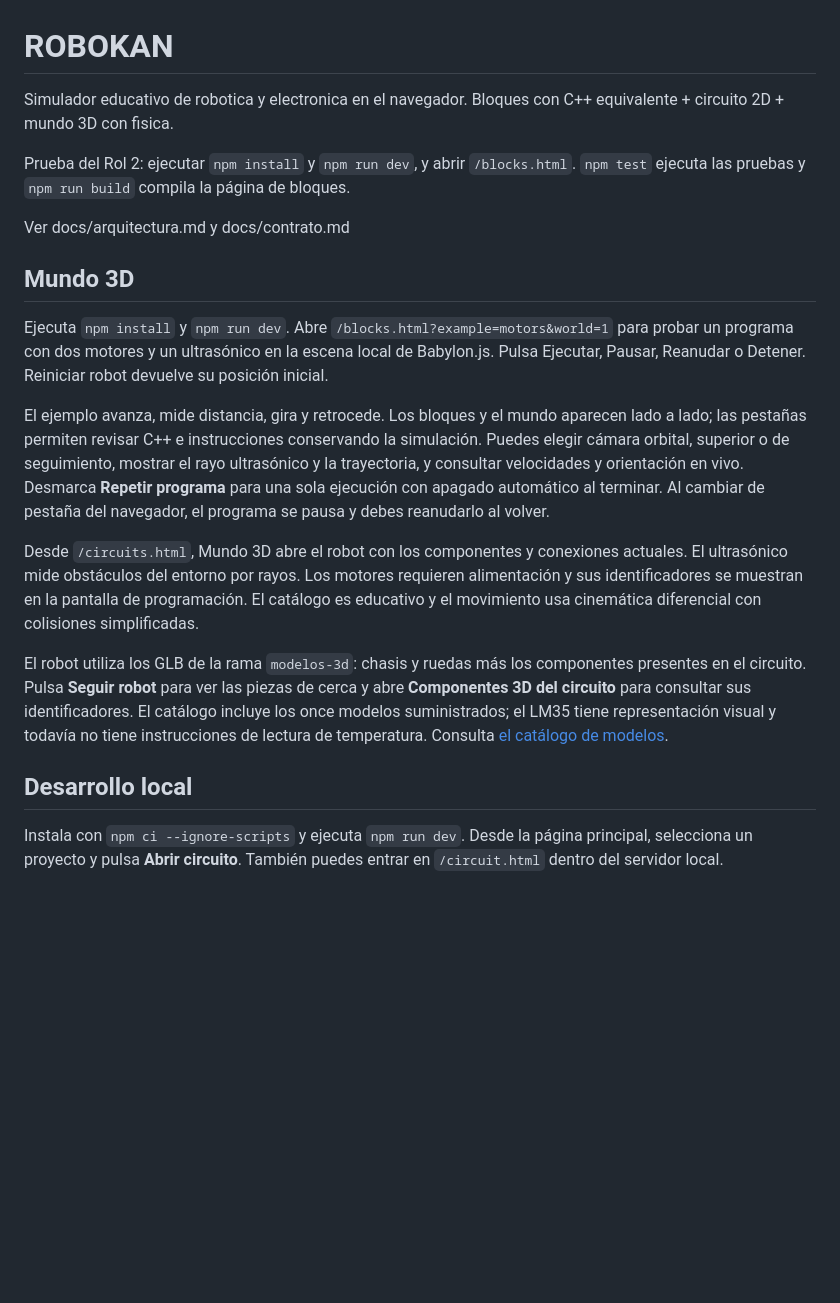
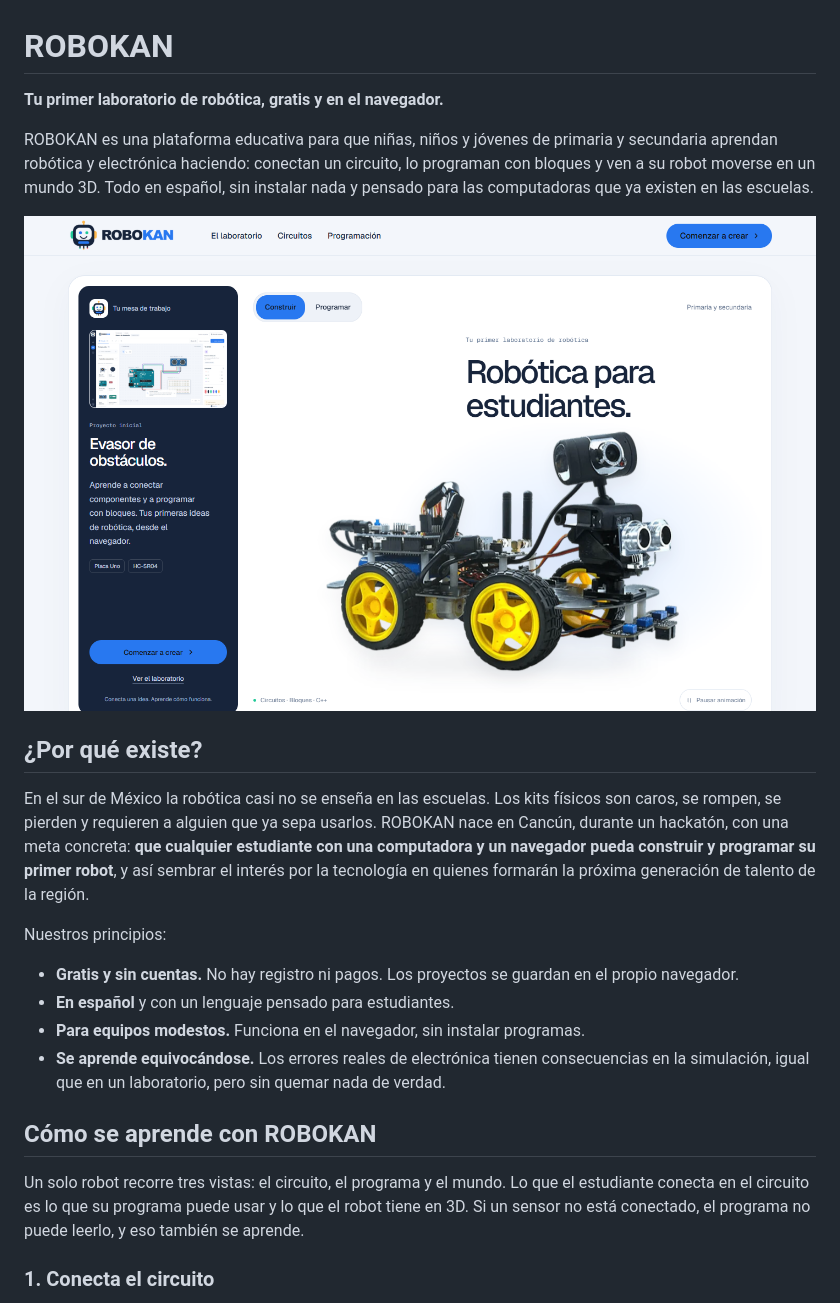
Before and after one commit to gabescamilla2-sketch/ROBOKAN, a Markdown page: README.md, the part around one of its changes. Rendered like a GitHub page; pictures changed too: docs/img/portada.png (added); blank space fills up the shorter version.

```diff
--- a/README.md
+++ b/README.md
@@ -1,23 +1,25 @@
 # ROBOKAN
 
-Simulador educativo de robotica y electronica en el navegador.
-Bloques con C++ equivalente + circuito 2D + mundo 3D con fisica.
+**Tu primer laboratorio de robótica, gratis y en el navegador.**
 
-Prueba del Rol 2: ejecutar `npm install` y `npm run dev`, y abrir `/blocks.html`. `npm test` ejecuta las pruebas y `npm run build` compila la página de bloques.
+ROBOKAN es una plataforma educativa para que niñas, niños y jóvenes de primaria y secundaria aprendan robótica y electrónica haciendo: conectan un circuito, lo programan con bloques y ven a su robot moverse en un mundo 3D. Todo en español, sin instalar nada y pensado para las computadoras que ya existen en las escuelas.
 
-Ver docs/arquitectura.md y docs/contrato.md
+![Portada de ROBOKAN](docs/img/portada.png)
 
-## Mundo 3D
+## ¿Por qué existe?
 
-Ejecuta `npm install` y `npm run dev`. Abre `/blocks.html?example=motors&world=1` para probar un programa con dos motores y un ultrasónico en la escena local de Babylon.js. Pulsa Ejecutar, Pausar, Reanudar o Detener. Reiniciar robot devuelve su posición inicial.
+En el sur de México la robótica casi no se enseña en las escuelas. Los kits físicos son caros, se rompen, se pierden y requieren a alguien que ya sepa usarlos. ROBOKAN nace en Cancún, durante un hackatón, con una meta concreta: **que cualquier estudiante con una computadora y un navegador pueda construir y programar su primer robot**, y así sembrar el interés por la tecnología en quienes formarán la próxima generación de talento de la región.
 
-El ejemplo avanza, mide distancia, gira y retrocede. Los bloques y el mundo aparecen lado a lado; las pestañas permiten revisar C++ e instrucciones conservando la simulación. Puedes elegir cámara orbital, superior o de seguimiento, mostrar el rayo ultrasónico y la trayectoria, y consultar velocidades y orientación en vivo. Desmarca **Repetir programa** para una sola ejecución con apagado automático al terminar. Al cambiar de pestaña del navegador, el programa se pausa y debes reanudarlo al volver.
+Nuestros principios:
 
-Desde `/circuits.html`, Mundo 3D abre el robot con los componentes y conexiones actuales. El ultrasónico mide obstáculos del entorno por rayos. Los motores requieren alimentación y sus identificadores se muestran en la pantalla de programación. El catálogo es educativo y el movimiento usa cinemática diferencial con colisiones simplificadas.
+- **Gratis y sin cuentas.** No hay registro ni pagos. Los proyectos se guardan en el propio navegador.
+- **En español** y con un lenguaje pensado para estudiantes.
+- **Para equipos modestos.** Funciona en el navegador, sin instalar programas.
+- **Se aprende equivocándose.** Los errores reales de electrónica tienen consecuencias en la simulación, igual que en un laboratorio, pero sin quemar nada de verdad.
 
-El robot utiliza los GLB de la rama `modelos-3d`: chasis y ruedas más los componentes presentes en el circuito. Pulsa **Seguir robot** para ver las piezas de cerca y abre **Componentes 3D del circuito** para consultar sus identificadores. El catálogo incluye los once modelos suministrados; el LM35 tiene representación visual y todavía no tiene instrucciones de lectura de temperatura. Consulta [el catálogo de modelos](src/modules/components/README.md).
+## Cómo se aprende con ROBOKAN
 
-## Desarrollo local
+Un solo robot recorre tres vistas: el circuito, el programa y el mundo. Lo que el estudiante conecta en el circuito es lo que su programa puede usar y lo que el robot tiene en 3D. Si un sensor no está conectado, el programa no puede leerlo, y eso también se aprende.
 
-Instala con `npm ci --ignore-scripts` y ejecuta `npm run dev`. Desde la página principal, selecciona un proyecto y pulsa **Abrir circuito**. También puedes entrar en `/circuit.html` dentro del servidor local.
+### 1. Conecta el circuito
 
```
Also changed, not shown: other parts of README.md (+65 -1 lines), odd/tasks/world-map-editor.md (+9 -0 lines), docs/img/bloques-y-mundo.png (added), docs/img/circuitos.png (added), docs/img/disenar-mapa.png (added), docs/img/mundo-3d.png (added), 12 other files.
